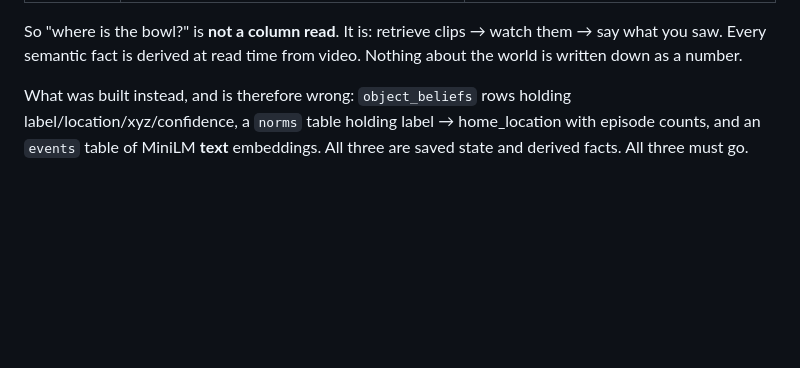
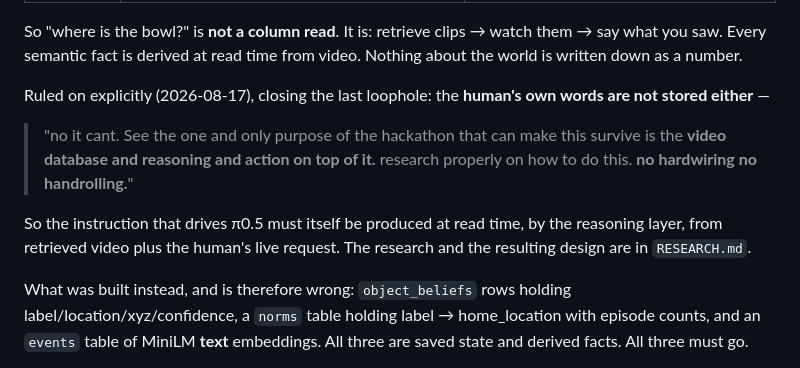
Before and after one commit to exploring-curiosity/ElideDB, a Markdown page: brigade/PROBLEM.md, the part around the change. Rendered like a GitHub page; blank space fills up the shorter version.

```diff
--- a/brigade/PROBLEM.md
+++ b/brigade/PROBLEM.md
@@ -75,6 +75,17 @@ The architecture this dictates, and it is not negotiable:
 So "where is the bowl?" is **not a column read**. It is: retrieve clips →
 watch them → say what you saw. Every semantic fact is derived at read time from
 video. Nothing about the world is written down as a number.
+
+Ruled on explicitly (2026-08-17), closing the last loophole: the **human's own
+words are not stored either** —
+
+> "no it cant. See the one and only purpose of the hackathon that can make
+> this survive is the **video database and reasoning and action on top of
+> it.** research properly on how to do this. **no hardwiring no handrolling.**"
+
+So the instruction that drives π0.5 must itself be produced at read time, by
+the reasoning layer, from retrieved video plus the human's live request. The
+research and the resulting design are in `RESEARCH.md`.
 
 What was built instead, and is therefore wrong: `object_beliefs` rows holding
 label/location/xyz/confidence, a `norms` table holding label → home_location
```
Also changed, not shown: brigade/RESEARCH.md (added, +170 -0 lines), docs/memory/decisions.md (+7 -0 lines).
